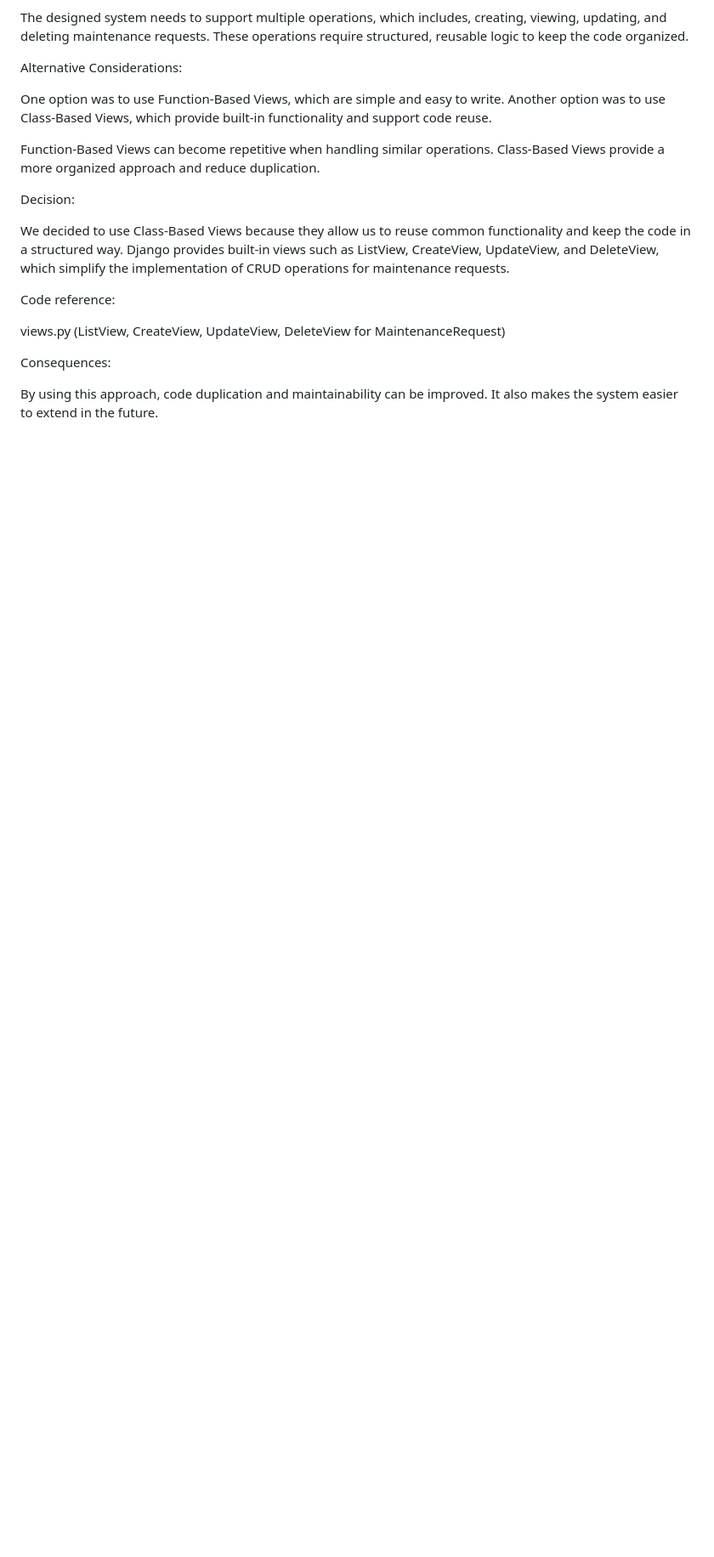
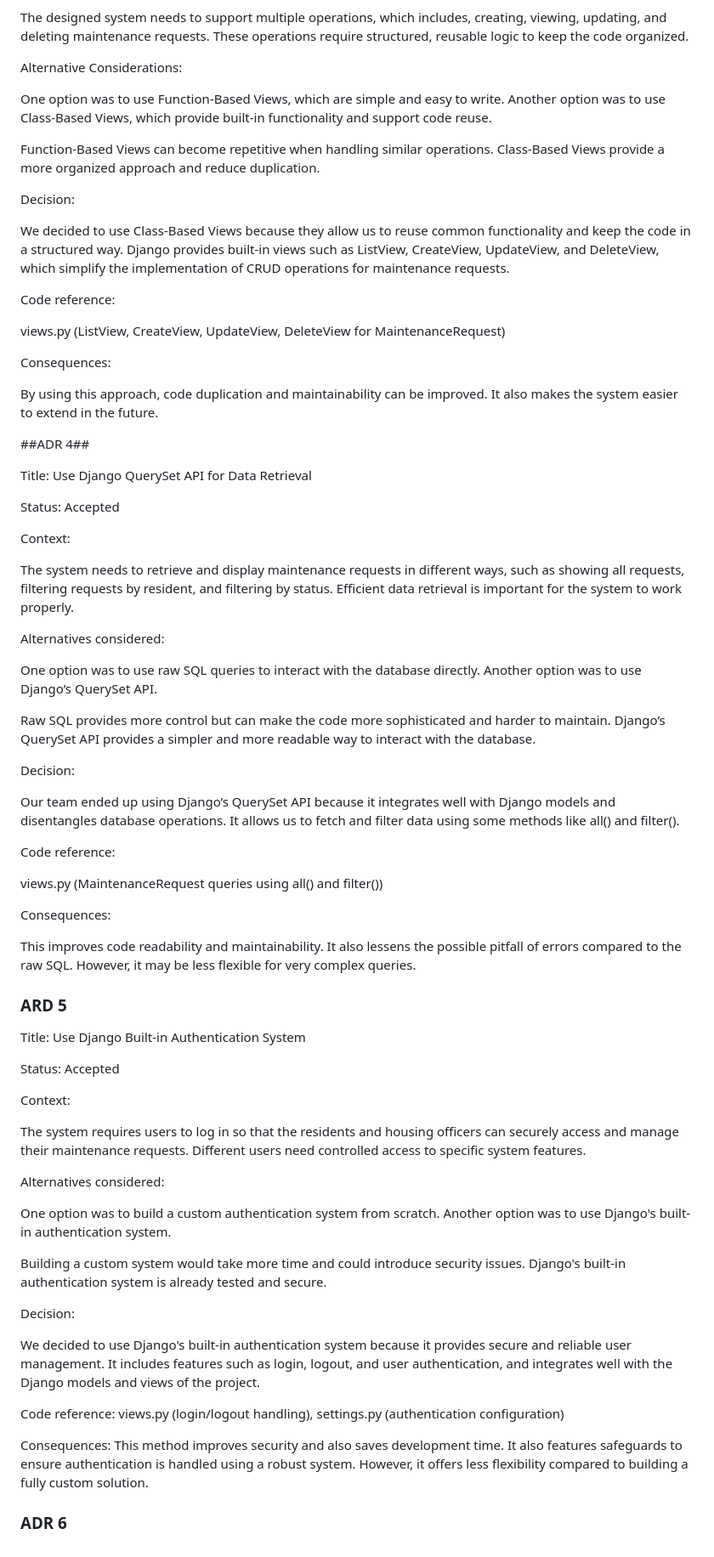
Before and after one commit to Diksha966/HIT237_Group_16_project, a Markdown page: ADR.md, the part around the change. Shown at 85% size. GitHub-like rendering; blank space fills up the shorter version.

Commit message:
Add ADRs for QuerySet API and Authentication System

```diff
--- a/ADR.md
+++ b/ADR.md
@@ -80,3 +80,59 @@ views.py (ListView, CreateView, UpdateView, DeleteView for MaintenanceRequest)
 Consequences:
 
 By using this approach, code duplication and maintainability can be improved. It also makes the system easier to extend in the future.
+
+##ADR 4##
+
+Title: Use Django QuerySet API for Data Retrieval
+
+Status: Accepted
+
+Context:
+
+The system needs to retrieve and display maintenance requests in different ways, such as showing all requests, filtering requests by resident, and filtering by status. Efficient data retrieval is important for the system to work properly.
+
+Alternatives considered:
+
+One option was to use raw SQL queries to interact with the database directly. Another option was to use Django’s QuerySet API.
+
+Raw SQL provides more control but can make the code more sophisticated and harder to maintain. Django’s QuerySet API provides a simpler and more readable way to interact with the database.
+
+Decision:
+
+Our team ended up using Django’s QuerySet API because it integrates well with Django models and disentangles database operations. It allows us to fetch and filter data using some methods like all() and filter().
+
+Code reference:
+
+views.py (MaintenanceRequest queries using all() and filter())
+
+Consequences:
+
+This improves code readability and maintainability. It also lessens the possible pitfall of errors compared to the raw SQL. However, it may be less flexible for very complex queries.
+
+### ARD 5 ###
+
+Title: Use Django Built-in Authentication System
+
+Status: Accepted
+
+Context:
+
+The system requires users to log in so that the residents and housing officers can securely access and manage their maintenance requests. Different users need controlled access to specific system features.
+
+Alternatives considered:
+
+One option was to build a custom authentication system from scratch. Another option was to use Django's built-in authentication system.
+
+Building a custom system would take more time and could introduce security issues. Django's built-in authentication system is already tested and secure.
+
+Decision:
+
+We decided to use Django's built-in authentication system because it provides secure and reliable user management. It includes features such as login, logout, and user authentication, and integrates well with the Django models and views of the project.
+
+Code reference:
+views.py (login/logout handling), settings.py (authentication configuration)
+
+Consequences:
+This method improves security and also saves development time. It also features safeguards to ensure authentication is handled using a robust system. However, it offers less flexibility compared to building a fully custom solution.
+
+### ADR 6 ###
```
